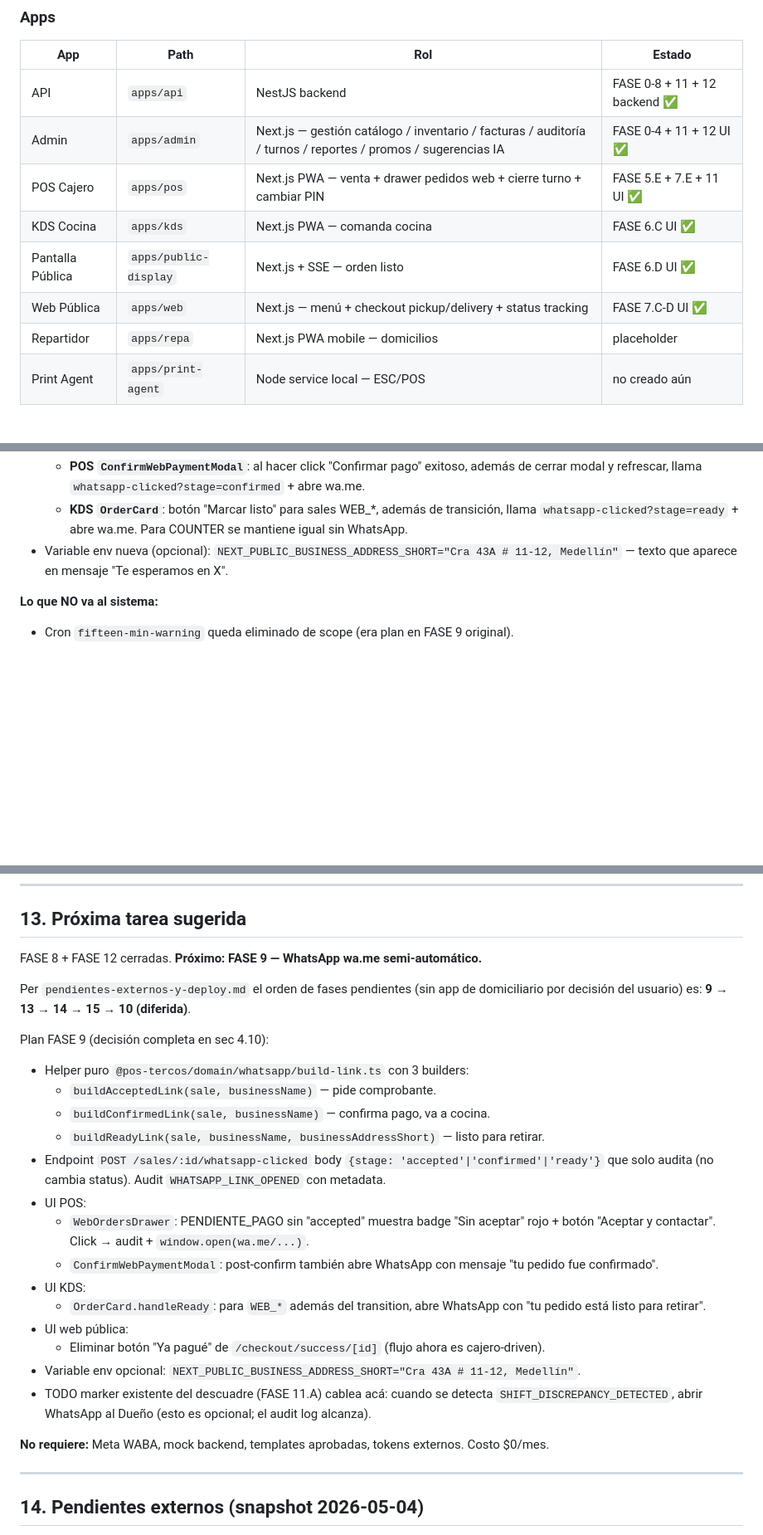
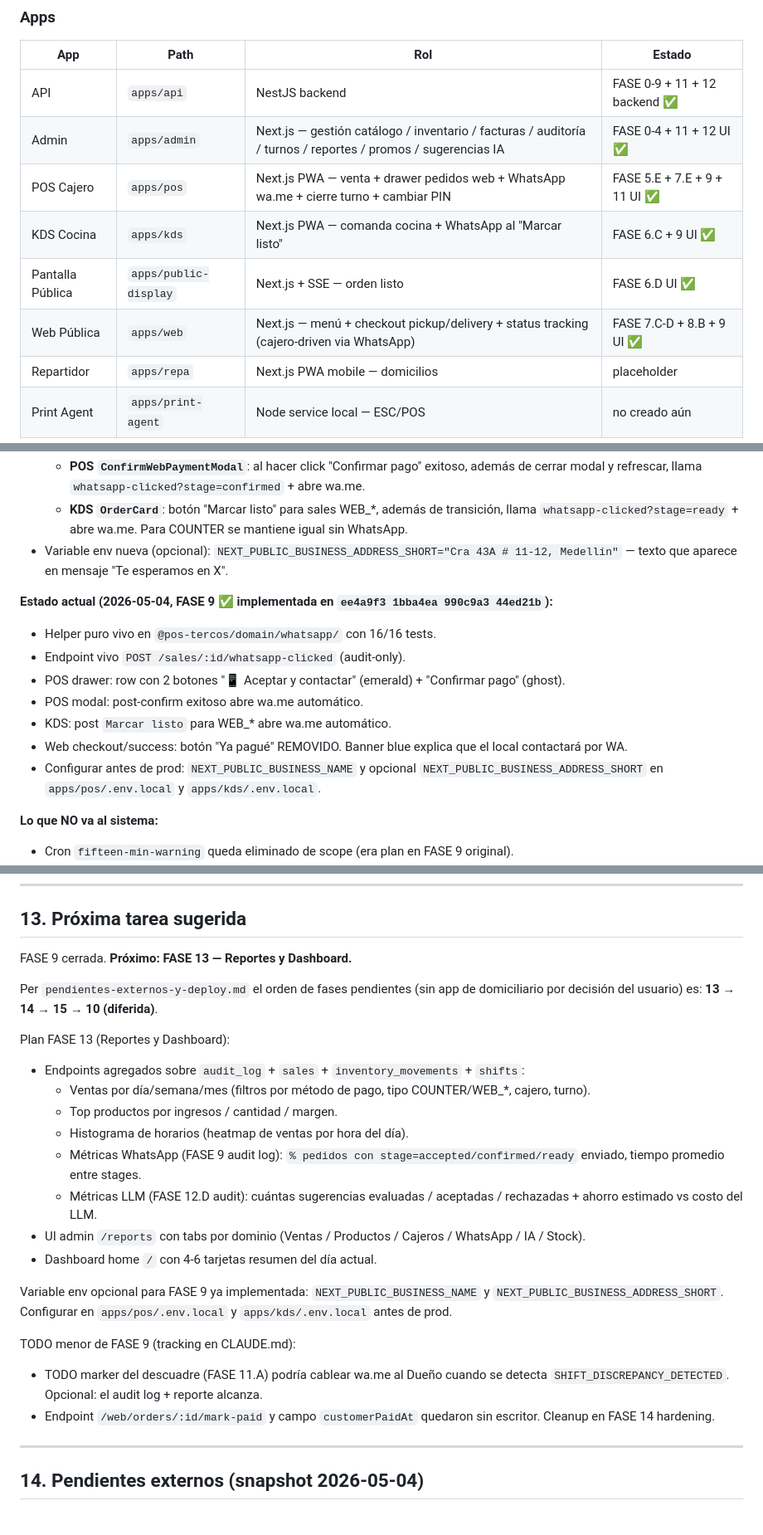
Before and after one commit to cristianvelezq1551/pos-tercos, a Markdown page: CLAUDE.md, 3 parts joined by grey strips. Shown at 83% size. GitHub-like rendering; blank space fills up the shorter version.

```diff
--- a/CLAUDE.md
+++ b/CLAUDE.md
@@ -39,12 +39,12 @@ POS para restaurante de comida rápida en Colombia. 1 punto de venta, 1 cajero p
 
 | App | Path | Rol | Estado |
 |---|---|---|---|
-| API | `apps/api` | NestJS backend | FASE 0-8 + 11 + 12 backend ✅ |
+| API | `apps/api` | NestJS backend | FASE 0-9 + 11 + 12 backend ✅ |
 | Admin | `apps/admin` | Next.js — gestión catálogo / inventario / facturas / auditoría / turnos / reportes / promos / sugerencias IA | FASE 0-4 + 11 + 12 UI ✅ |
-| POS Cajero | `apps/pos` | Next.js PWA — venta + drawer pedidos web + cierre turno + cambiar PIN | FASE 5.E + 7.E + 11 UI ✅ |
-| KDS Cocina | `apps/kds` | Next.js PWA — comanda cocina | FASE 6.C UI ✅ |
+| POS Cajero | `apps/pos` | Next.js PWA — venta + drawer pedidos web + WhatsApp wa.me + cierre turno + cambiar PIN | FASE 5.E + 7.E + 9 + 11 UI ✅ |
+| KDS Cocina | `apps/kds` | Next.js PWA — comanda cocina + WhatsApp al "Marcar listo" | FASE 6.C + 9 UI ✅ |
 | Pantalla Pública | `apps/public-display` | Next.js + SSE — orden listo | FASE 6.D UI ✅ |
-| Web Pública | `apps/web` | Next.js — menú + checkout pickup/delivery + status tracking | FASE 7.C-D UI ✅ |
+| Web Pública | `apps/web` | Next.js — menú + checkout pickup/delivery + status tracking (cajero-driven via WhatsApp) | FASE 7.C-D + 8.B + 9 UI ✅ |
 | Repartidor | `apps/repa` | Next.js PWA mobile — domicilios | placeholder |
 | Print Agent | `apps/print-agent` | Node service local — ESC/POS | no creado aún |
 
@@ -269,6 +269,16 @@ Inyectado vía token `STORAGE_PROVIDER` en `StorageModule.@Global()`.
   - **KDS `OrderCard`**: botón "Marcar listo" para sales WEB_*, además de transición, llama `whatsapp-clicked?stage=ready` + abre wa.me. Para COUNTER se mantiene igual sin WhatsApp.
 - Variable env nueva (opcional): `NEXT_PUBLIC_BUSINESS_ADDRESS_SHORT="Cra 43A # 11-12, Medellín"` — texto que aparece en mensaje "Te esperamos en X".
 
+**Estado actual (2026-05-04, FASE 9 ✅ implementada en `ee4a9f3 1bba4ea 990c9a3 44ed21b`):**
+
+- Helper puro vivo en `@pos-tercos/domain/whatsapp/` con 16/16 tests.
+- Endpoint vivo `POST /sales/:id/whatsapp-clicked` (audit-only).
+- POS drawer: row con 2 botones "📱 Aceptar y contactar" (emerald) + "Confirmar pago" (ghost).
+- POS modal: post-confirm exitoso abre wa.me automático.
+- KDS: post `Marcar listo` para WEB_* abre wa.me automático.
+- Web checkout/success: botón "Ya pagué" REMOVIDO. Banner blue explica que el local contactará por WA.
+- Configurar antes de prod: `NEXT_PUBLIC_BUSINESS_NAME` y opcional `NEXT_PUBLIC_BUSINESS_ADDRESS_SHORT` en `apps/pos/.env.local` y `apps/kds/.env.local`.
+
 **Lo que NO va al sistema:**
 - Cron `fifteen-min-warning` queda eliminado de scope (era plan en FASE 9 original).
 - Recordatorio post-listo manual: si el dueño quiere implementar después, agrega un botón ad-hoc en KDS o POS, no es parte de este ciclo.
@@ -1064,28 +1133,26 @@ pnpm lint
 
 ## 13. Próxima tarea sugerida
 
-FASE 8 + FASE 12 cerradas. **Próximo: FASE 9 — WhatsApp wa.me semi-automático.**
+FASE 9 cerrada. **Próximo: FASE 13 — Reportes y Dashboard.**
 
-Per `pendientes-externos-y-deploy.md` el orden de fases pendientes (sin app de domiciliario por decisión del usuario) es: **9 → 13 → 14 → 15 → 10 (diferida)**.
+Per `pendientes-externos-y-deploy.md` el orden de fases pendientes (sin app de domiciliario por decisión del usuario) es: **13 → 14 → 15 → 10 (diferida)**.
 
-Plan FASE 9 (decisión completa en sec 4.10):
+Plan FASE 13 (Reportes y Dashboard):
 
-- Helper puro `@pos-tercos/domain/whatsapp/build-link.ts` con 3 builders:
-  - `buildAcceptedLink(sale, businessName)` — pide comprobante.
-  - `buildConfirmedLink(sale, businessName)` — confirma pago, va a cocina.
-  - `buildReadyLink(sale, businessName, businessAddressShort)` — listo para retirar.
-- Endpoint `POST /sales/:id/whatsapp-clicked` body `{stage: 'accepted'|'confirmed'|'ready'}` que solo audita (no cambia status). Audit `WHATSAPP_LINK_OPENED` con metadata.
-- UI POS:
-  - `WebOrdersDrawer`: PENDIENTE_PAGO sin "accepted" muestra badge "Sin aceptar" rojo + botón "Aceptar y contactar". Click → audit + `window.open(wa.me/...)`.
-  - `ConfirmWebPaymentModal`: post-confirm también abre WhatsApp con mensaje "tu pedido fue confirmado".
-- UI KDS:
-  - `OrderCard.handleReady`: para `WEB_*` además del transition, abre WhatsApp con "tu pedido está listo para retirar".
-- UI web pública:
-  - Eliminar botón "Ya pagué" de `/checkout/success/[id]` (flujo ahora es cajero-driven).
-- Variable env opcional: `NEXT_PUBLIC_BUSINESS_ADDRESS_SHORT="Cra 43A # 11-12, Medellín"`.
-- TODO marker existente del descuadre (FASE 11.A) cablea acá: cuando se detecta `SHIFT_DISCREPANCY_DETECTED`, abrir WhatsApp al Dueño (esto es opcional; el audit log alcanza).
+- Endpoints agregados sobre `audit_log` + `sales` + `inventory_movements` + `shifts`:
+  - Ventas por día/semana/mes (filtros por método de pago, tipo COUNTER/WEB_*, cajero, turno).
+  - Top productos por ingresos / cantidad / margen.
+  - Histograma de horarios (heatmap de ventas por hora del día).
+  - Métricas WhatsApp (FASE 9 audit log): `% pedidos con stage=accepted/confirmed/ready` enviado, tiempo promedio entre stages.
+  - Métricas LLM (FASE 12.D audit): cuántas sugerencias evaluadas / aceptadas / rechazadas + ahorro estimado vs costo del LLM.
+- UI admin `/reports` con tabs por dominio (Ventas / Productos / Cajeros / WhatsApp / IA / Stock).
+- Dashboard home `/` con 4-6 tarjetas resumen del día actual.
 
-**No requiere:** Meta WABA, mock backend, templates aprobadas, tokens externos. Costo $0/mes.
+Variable env opcional para FASE 9 ya implementada: `NEXT_PUBLIC_BUSINESS_NAME` y `NEXT_PUBLIC_BUSINESS_ADDRESS_SHORT`. Configurar en `apps/pos/.env.local` y `apps/kds/.env.local` antes de prod.
+
+TODO menor de FASE 9 (tracking en CLAUDE.md):
+- TODO marker del descuadre (FASE 11.A) podría cablear wa.me al Dueño cuando se detecta `SHIFT_DISCREPANCY_DETECTED`. Opcional: el audit log + reporte alcanza.
+- Endpoint `/web/orders/:id/mark-paid` y campo `customerPaidAt` quedaron sin escritor. Cleanup en FASE 14 hardening.
 
 ---
 
```
Also changed, not shown: other parts of CLAUDE.md (+66 -7 lines).
